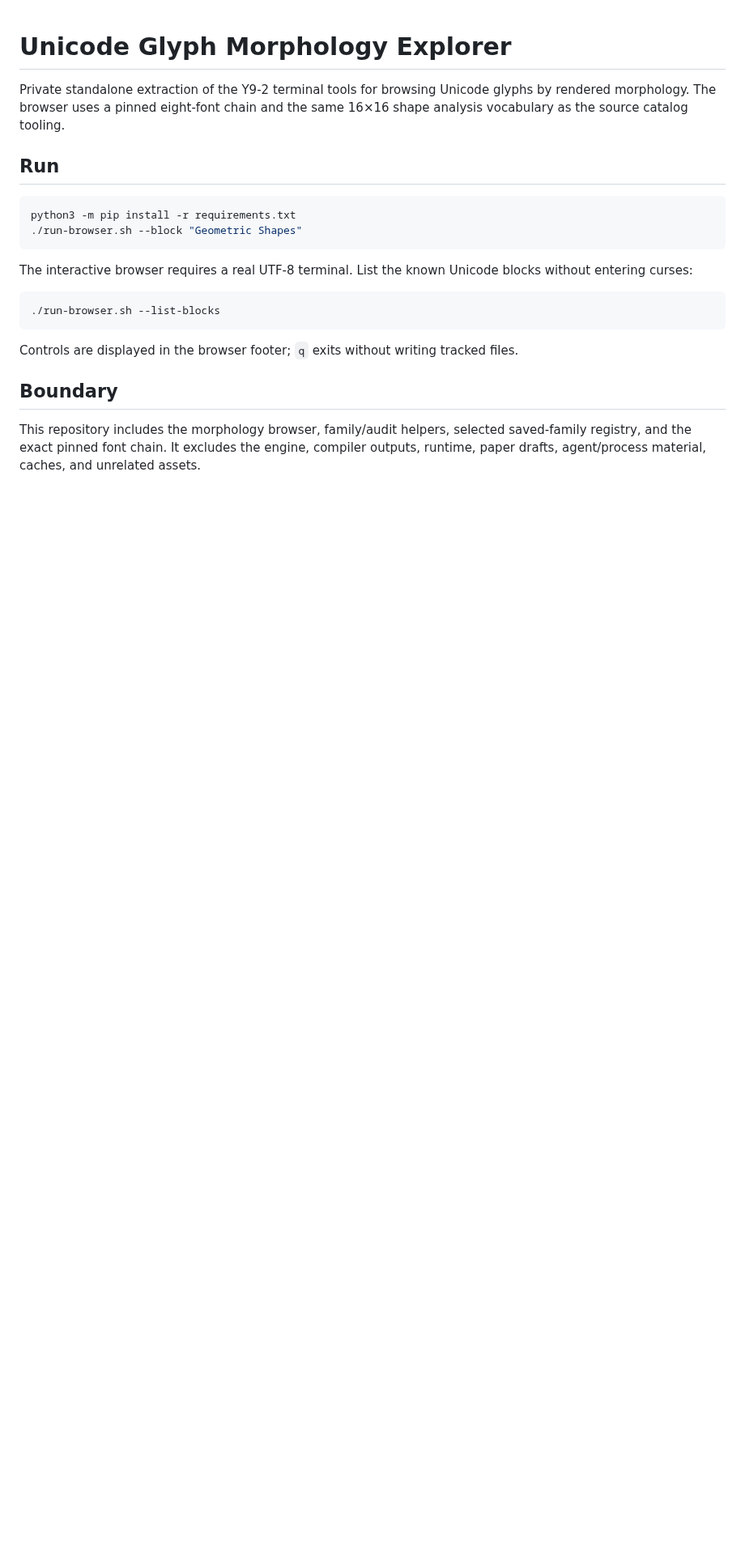
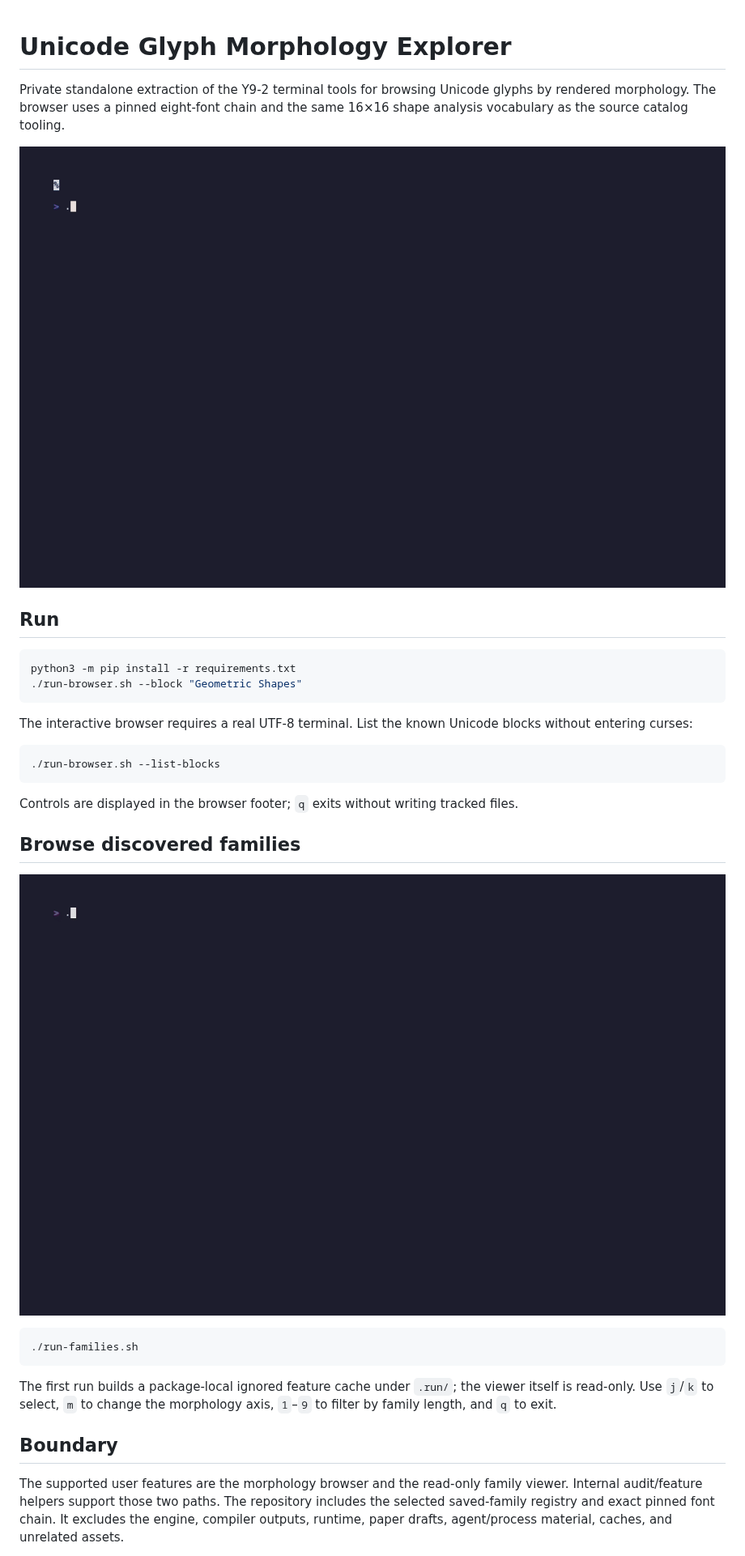
Before and after one commit to rikiyanai/unicode-glyph-morphology-explorer, a Markdown page: README.md, the part around one of its changes. Shown at 81% size. GitHub-like rendering; pictures changed too: docs/glyph-families-viewer.gif (added), docs/glyph-morphology-explorer.gif (added); blank space fills up the shorter version.

Commit message:
feat: complete glyph explorer package

````diff
--- a/README.md
+++ b/README.md
@@ -3,6 +3,8 @@
 Private standalone extraction of the Y9-2 terminal tools for browsing Unicode
 glyphs by rendered morphology. The browser uses a pinned eight-font chain and
 the same 16×16 shape analysis vocabulary as the source catalog tooling.
+
+![Browse, filter, and inspect Unicode morphology](docs/glyph-morphology-explorer.gif)
 
 ## Run
 
@@ -21,10 +23,23 @@ blocks without entering curses:
 Controls are displayed in the browser footer; `q` exits without writing tracked
 files.
 
+## Browse discovered families
+
+![Animate and filter morphology families](docs/glyph-families-viewer.gif)
+
+```sh
+./run-families.sh
+```
+
+The first run builds a package-local ignored feature cache under `.run/`; the
+viewer itself is read-only. Use `j`/`k` to select, `m` to change the morphology
+axis, `1`–`9` to filter by family length, and `q` to exit.
+
 ## Boundary
 
-This repository includes the morphology browser, family/audit helpers, selected
-saved-family registry, and the exact pinned font chain. It excludes the engine,
-compiler outputs, runtime, paper drafts, agent/process material, caches, and
-unrelated assets.
+The supported user features are the morphology browser and the read-only family
+viewer. Internal audit/feature helpers support those two paths. The repository
+includes the selected saved-family registry and exact pinned font chain. It
+excludes the engine, compiler outputs, runtime, paper drafts, agent/process
+material, caches, and unrelated assets.
 
````
Also changed, not shown: other parts of README.md (+3 -2 lines), docs/FAILURE_LOG.md (+14 -7 lines), docs/font-provenance.md (+28 -15 lines), 12 other files.
